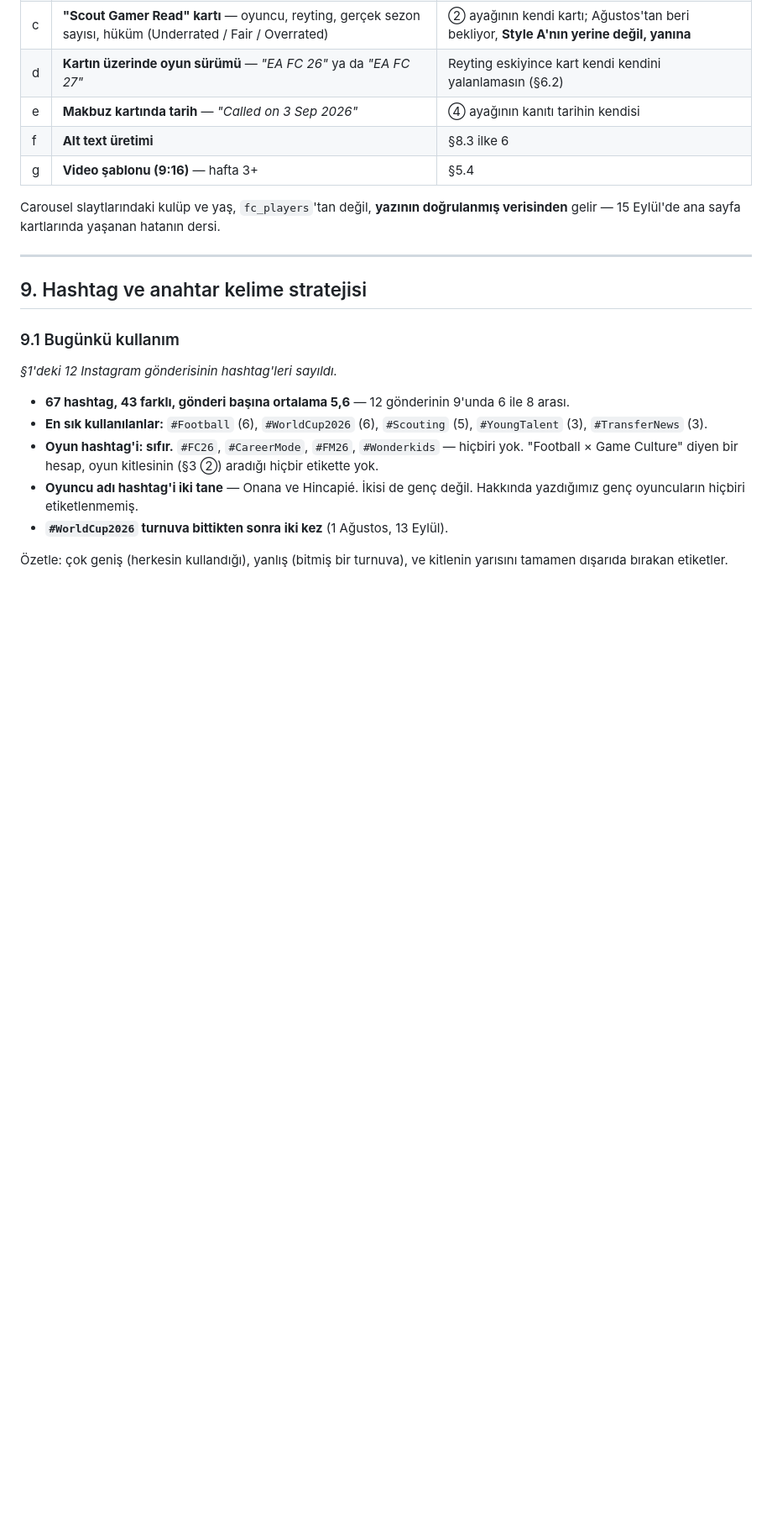
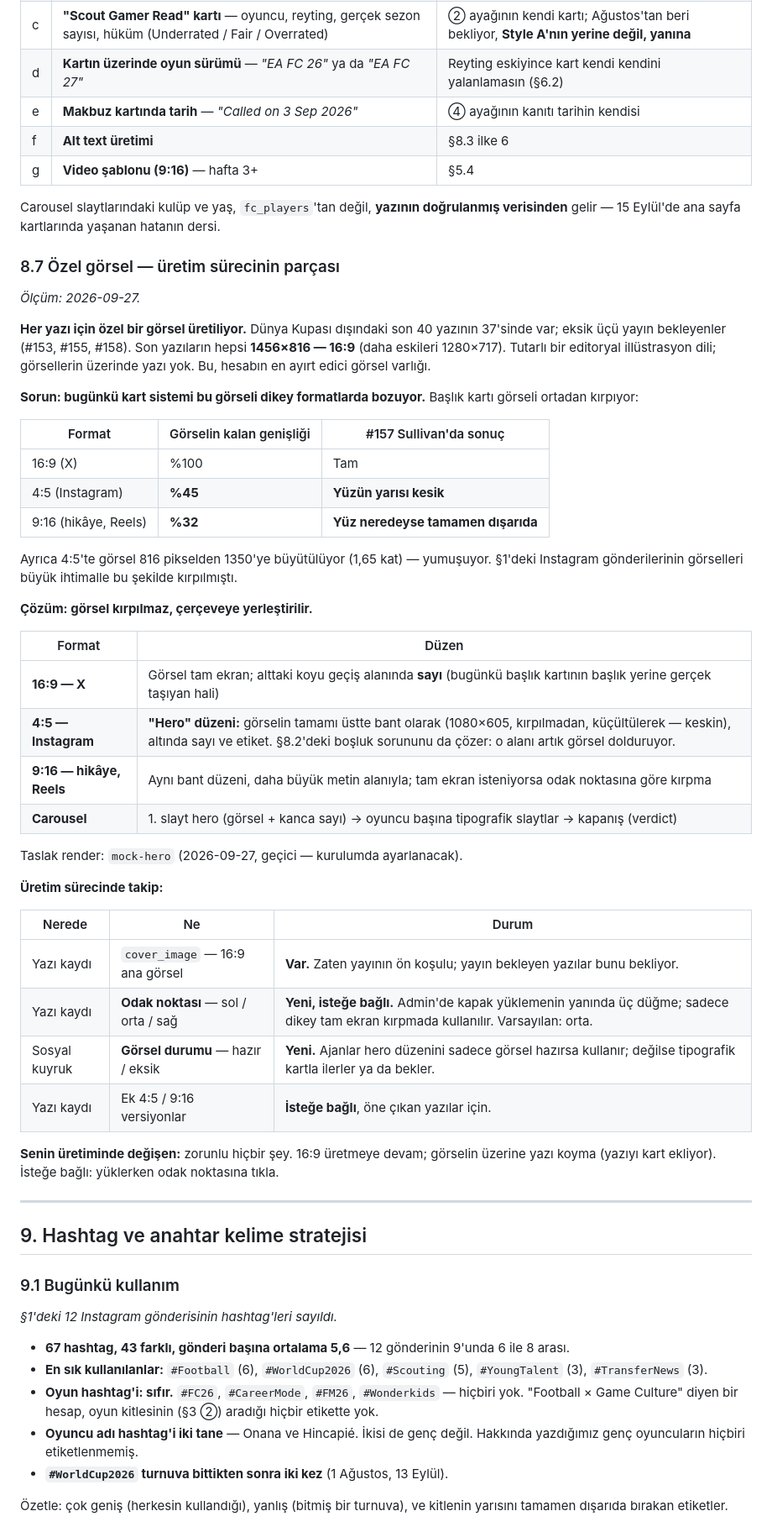
Before and after one commit to aksitakdir/futbol-pano, a Markdown page: docs/SOCIAL-STRATEGY.md, the part around one of its changes. Shown at 84% size. Drawn GitHub-style; blank space fills up the shorter version.

Commit message:
docs(social): the custom cover is the hero, not a rare exception
Section 8 said typographic by default and treated the cover card as rare. It
had not accounted for a custom illustration being made for every article —
37 of the last 40 outside the World Cup, all recent ones 1456x816, no text in
the art. That is the account's most distinctive visual asset.

Measured what the current card does with it: a centre crop that keeps 45%
of the width at 4:5 and 32% at 9:16. On #157 the face is cut in half on
Instagram and almost entirely out of frame in a story, and the image is
upscaled 1.65x. The fix is to place the art rather than crop it — full-bleed
with the fact on X, a full-width band above the fact at 4:5 and 9:16, and the
hero as the first carousel slide. Tracking in the pipeline: the cover is
already a publish prerequisite; an optional focal point and a visual-ready
status in the social queue are added. Nothing changes in how the art is made.

Co-Authored-By: Claude Opus 5.5 <noreply@anthropic.com>

```diff
--- a/docs/SOCIAL-STRATEGY.md
+++ b/docs/SOCIAL-STRATEGY.md
@@ -768,6 +770,50 @@ Sağ üstteki etiket bugün sitenin kategorisini gösteriyor (*PLAYER RADAR*, *S
 
 Carousel slaytlarındaki kulüp ve yaş, `fc_players`'tan değil, **yazının doğrulanmış
 verisinden** gelir — 15 Eylül'de ana sayfa kartlarında yaşanan hatanın dersi.
+
+### 8.7 Özel görsel — üretim sürecinin parçası
+
+*Ölçüm: 2026-09-27.*
+
+**Her yazı için özel bir görsel üretiliyor.** Dünya Kupası dışındaki son 40 yazının 37'sinde
+var; eksik üçü yayın bekleyenler (#153, #155, #158). Son yazıların hepsi **1456×816 — 16:9**
+(daha eskileri 1280×717). Tutarlı bir editoryal illüstrasyon dili; görsellerin üzerinde yazı
+yok. Bu, hesabın en ayırt edici görsel varlığı.
+
+**Sorun: bugünkü kart sistemi bu görseli dikey formatlarda bozuyor.** Başlık kartı görseli
+ortadan kırpıyor:
+
+| Format | Görselin kalan genişliği | #157 Sullivan'da sonuç |
+|---|---|---|
+| 16:9 (X) | %100 | Tam |
+| 4:5 (Instagram) | **%45** | **Yüzün yarısı kesik** |
+| 9:16 (hikâye, Reels) | **%32** | **Yüz neredeyse tamamen dışarıda** |
+
+Ayrıca 4:5'te görsel 816 pikselden 1350'ye büyütülüyor (1,65 kat) — yumuşuyor. §1'deki
+Instagram gönderilerinin görselleri büyük ihtimalle bu şekilde kırpılmıştı.
+
+**Çözüm: görsel kırpılmaz, çerçeveye yerleştirilir.**
+
+| Format | Düzen |
+|---|---|
+| **16:9 — X** | Görsel tam ekran; alttaki koyu geçiş alanında **sayı** (bugünkü başlık kartının başlık yerine gerçek taşıyan hali) |
+| **4:5 — Instagram** | **"Hero" düzeni:** görselin tamamı üstte bant olarak (1080×605, kırpılmadan, küçültülerek — keskin), altında sayı ve etiket. §8.2'deki boşluk sorununu da çözer: o alanı artık görsel dolduruyor. |
+| **9:16 — hikâye, Reels** | Aynı bant düzeni, daha büyük metin alanıyla; tam ekran isteniyorsa odak noktasına göre kırpma |
+| **Carousel** | 1. slayt hero (görsel + kanca sayı) → oyuncu başına tipografik slaytlar → kapanış (verdict) |
+
+Taslak render: `mock-hero` (2026-09-27, geçici — kurulumda ayarlanacak).
+
+**Üretim sürecinde takip:**
+
+| Nerede | Ne | Durum |
+|---|---|---|
+| Yazı kaydı | `cover_image` — 16:9 ana görsel | **Var.** Zaten yayının ön koşulu; yayın bekleyen yazılar bunu bekliyor. |
+| Yazı kaydı | **Odak noktası** — sol / orta / sağ | **Yeni, isteğe bağlı.** Admin'de kapak yüklemenin yanında üç düğme; sadece dikey tam ekran kırpmada kullanılır. Varsayılan: orta. |
+| Sosyal kuyruk | **Görsel durumu** — hazır / eksik | **Yeni.** Ajanlar hero düzenini sadece görsel hazırsa kullanır; değilse tipografik kartla ilerler ya da bekler. |
+| Yazı kaydı | Ek 4:5 / 9:16 versiyonlar | **İsteğe bağlı**, öne çıkan yazılar için. |
+
+**Senin üretiminde değişen:** zorunlu hiçbir şey. 16:9 üretmeye devam; görselin üzerine yazı
+koyma (yazıyı kart ekliyor). İsteğe bağlı: yüklerken odak noktasına tıkla.
 
 ---
 
```
Also changed, not shown: other parts of docs/SOCIAL-STRATEGY.md (+5 -3 lines), docs/TODO.md (+6 -0 lines).
